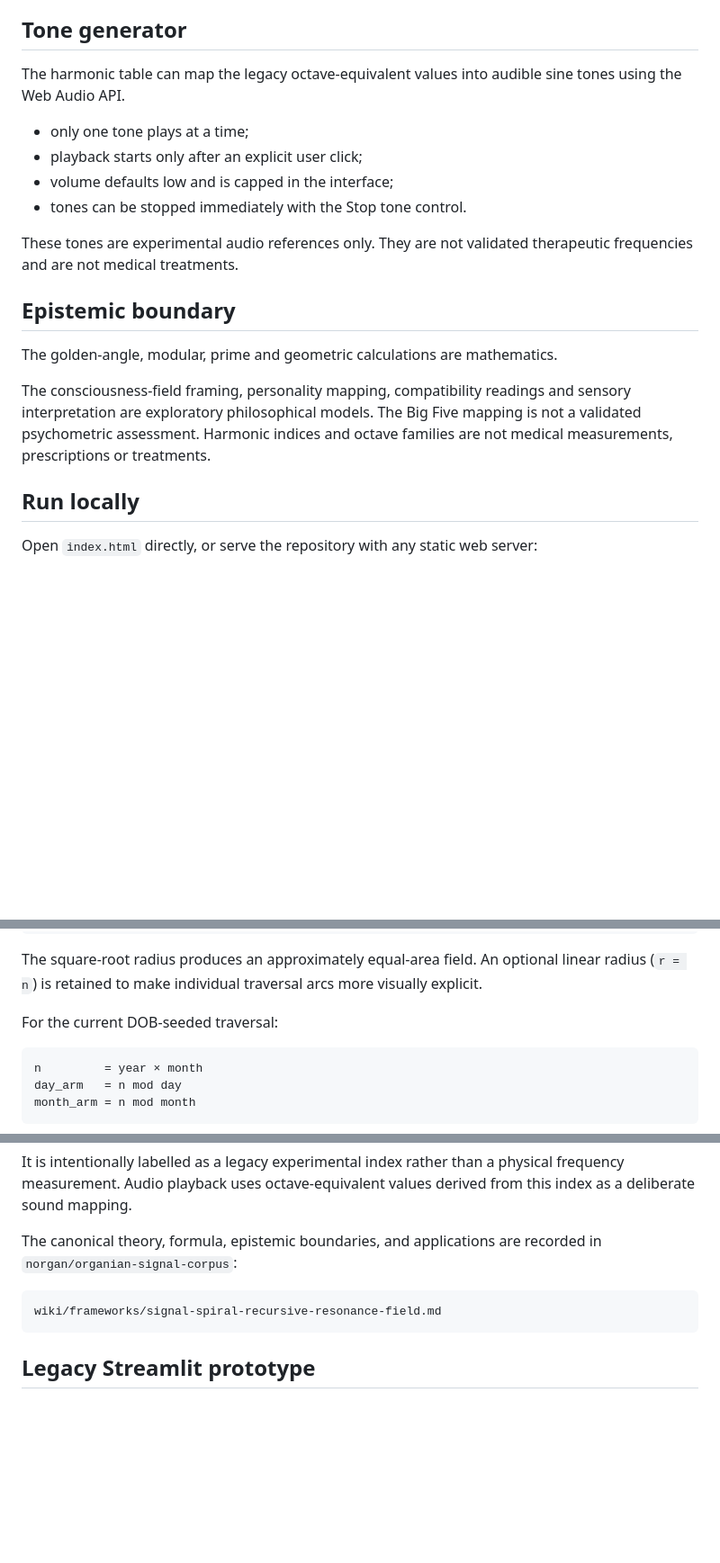
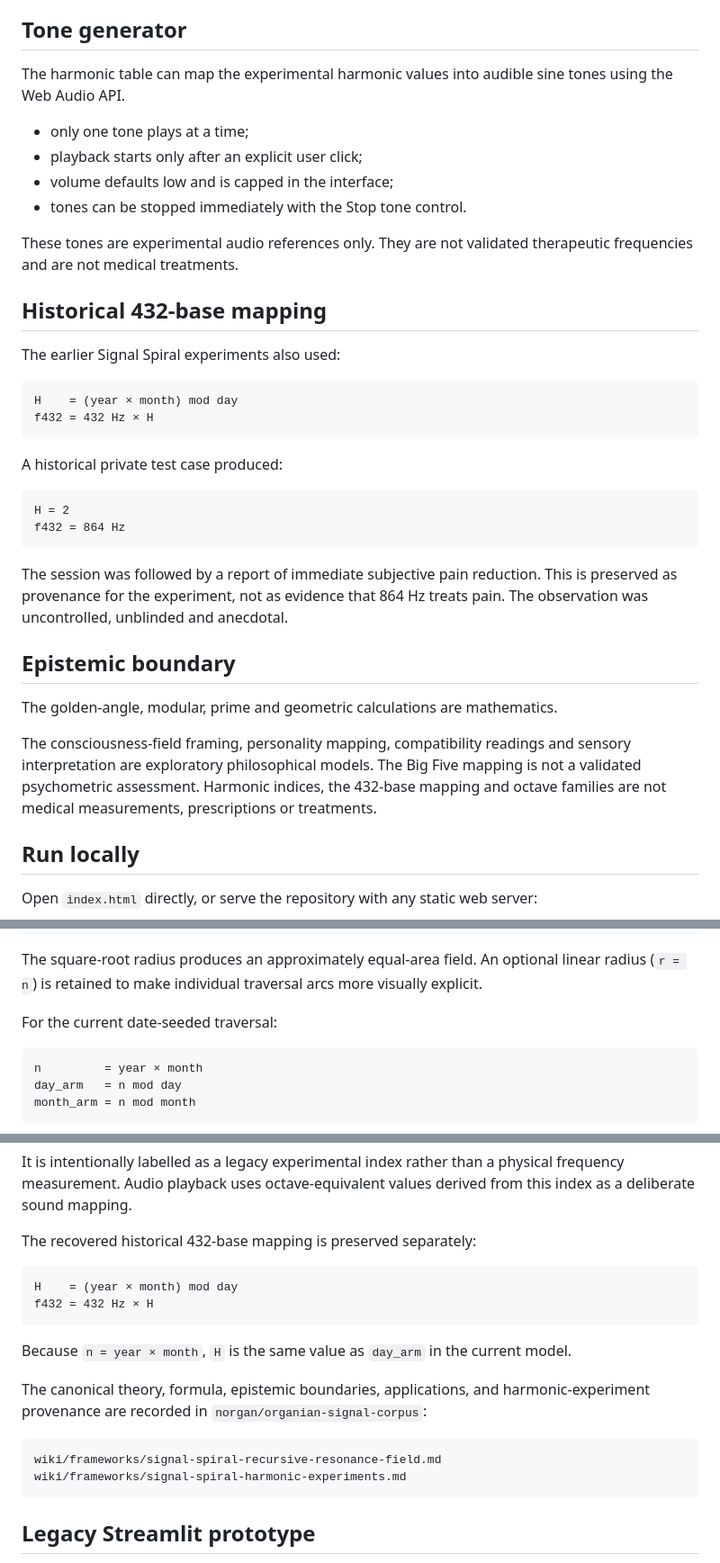
Before and after one commit to norgan/Signal-spiral-app, a Markdown page: README.md, 3 parts joined by grey strips. Shown at 90% size. Drawn GitHub-style; blank space fills up the shorter version.

Commit message:
Document recovered 432-base harmonic provenance

````diff
--- a/README.md
+++ b/README.md
@@ -39,7 +42,7 @@ Dates and optional names entered into the app are processed locally in the brows
 
 ## Tone generator
 
-The harmonic table can map the legacy octave-equivalent values into audible sine tones using the Web Audio API.
+The harmonic table can map the experimental harmonic values into audible sine tones using the Web Audio API.
 
 - only one tone plays at a time;
 - playback starts only after an explicit user click;
@@ -48,11 +51,29 @@ The harmonic table can map the legacy octave-equivalent values into audible sine
 
 These tones are experimental audio references only. They are not validated therapeutic frequencies and are not medical treatments.
 
+## Historical 432-base mapping
+
+The earlier Signal Spiral experiments also used:
+
+```text
+H    = (year × month) mod day
+f432 = 432 Hz × H
+```
+
+A historical private test case produced:
+
+```text
+H = 2
+f432 = 864 Hz
+```
+
+The session was followed by a report of immediate subjective pain reduction. This is preserved as provenance for the experiment, not as evidence that 864 Hz treats pain. The observation was uncontrolled, unblinded and anecdotal.
+
 ## Epistemic boundary
 
 The golden-angle, modular, prime and geometric calculations are mathematics.
 
-The consciousness-field framing, personality mapping, compatibility readings and sensory interpretation are exploratory philosophical models. The Big Five mapping is not a validated psychometric assessment. Harmonic indices and octave families are not medical measurements, prescriptions or treatments.
+The consciousness-field framing, personality mapping, compatibility readings and sensory interpretation are exploratory philosophical models. The Big Five mapping is not a validated psychometric assessment. Harmonic indices, the 432-base mapping and octave families are not medical measurements, prescriptions or treatments.
 
 ## Run locally
 
@@ -86,7 +107,7 @@ y_n          = radius_n × sin(theta_n)
 
 The square-root radius produces an approximately equal-area field. An optional linear radius (`r = n`) is retained to make individual traversal arcs more visually explicit.
 
-For the current DOB-seeded traversal:
+For the current date-seeded traversal:
 
 ```text
 n         = year × month
@@ -108,10 +129,20 @@ f0 = (n × arm) / mod
 
 It is intentionally labelled as a legacy experimental index rather than a physical frequency measurement. Audio playback uses octave-equivalent values derived from this index as a deliberate sound mapping.
 
-The canonical theory, formula, epistemic boundaries, and applications are recorded in `norgan/organian-signal-corpus`:
+The recovered historical 432-base mapping is preserved separately:
+
+```text
+H    = (year × month) mod day
+f432 = 432 Hz × H
+```
+
+Because `n = year × month`, `H` is the same value as `day_arm` in the current model.
+
+The canonical theory, formula, epistemic boundaries, applications, and harmonic-experiment provenance are recorded in `norgan/organian-signal-corpus`:
 
 ```text
 wiki/frameworks/signal-spiral-recursive-resonance-field.md
+wiki/frameworks/signal-spiral-harmonic-experiments.md
 ```
 
 ## Legacy Streamlit prototype
````
Also changed, not shown: other parts of README.md (+5 -2 lines).
